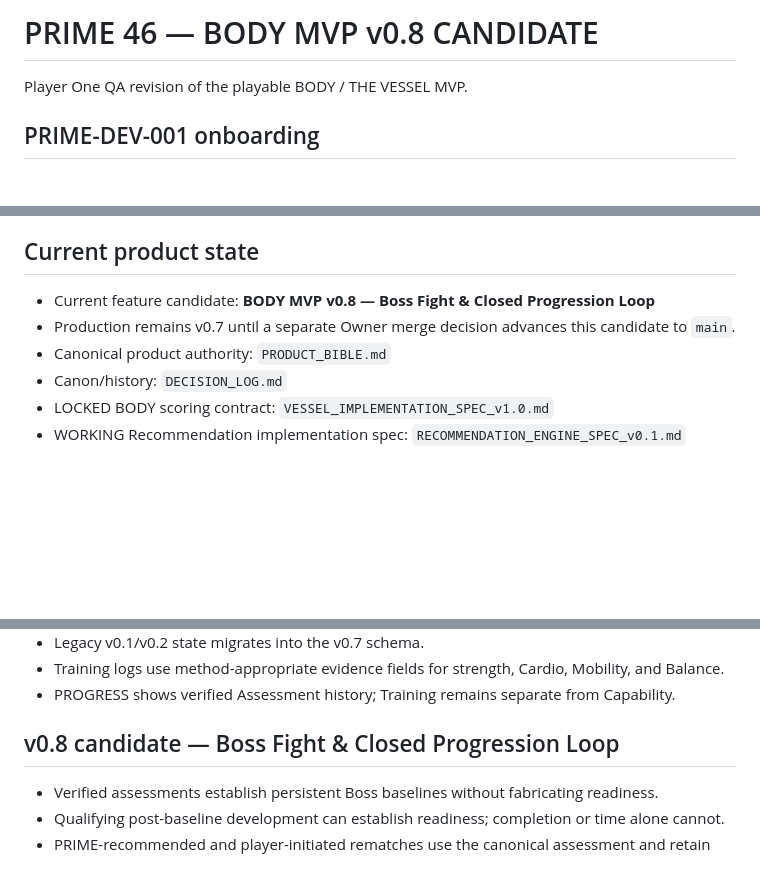
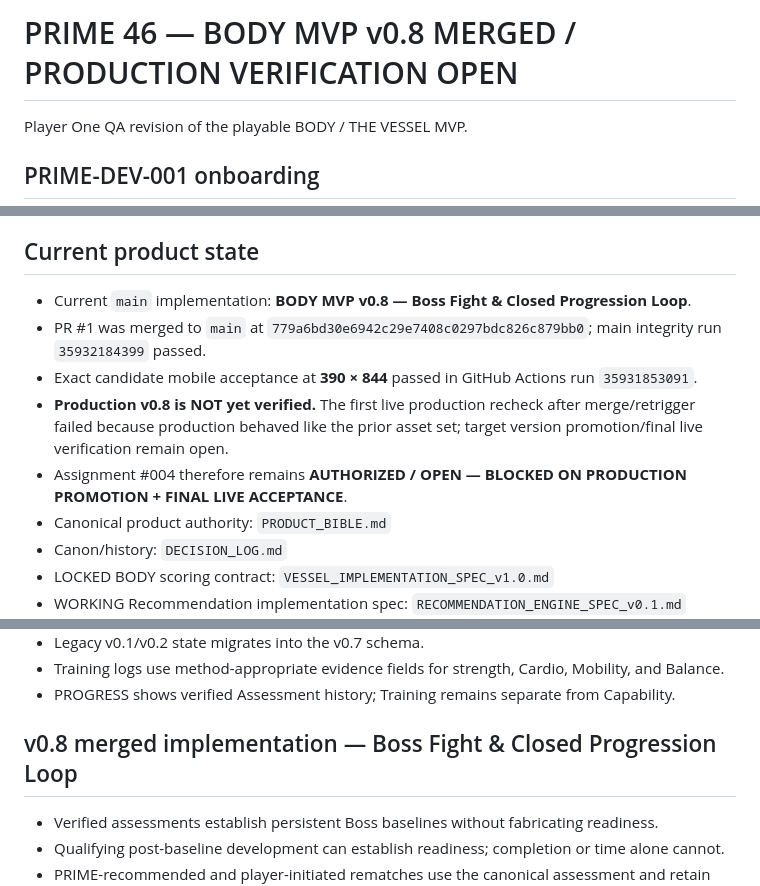
Before and after one commit to Prime46-App/Prime46, a Markdown page: README.md, 3 parts joined by grey strips. Drawn GitHub-style; blank space fills up the shorter version.

Commit message:
docs: reconcile PRIME v0.8 merged state

```diff
--- a/README.md
+++ b/README.md
@@ -1,4 +1,4 @@
-# PRIME 46 — BODY MVP v0.8 CANDIDATE
+# PRIME 46 — BODY MVP v0.8 MERGED / PRODUCTION VERIFICATION OPEN
 
 Player One QA revision of the playable BODY / THE VESSEL MVP.
 
@@ -16,8 +16,11 @@ Do not reconstruct PRIME 46 from conversational memory or implementation code wh
 
 ## Current product state
 
-- Current feature candidate: **BODY MVP v0.8 — Boss Fight & Closed Progression Loop**
-- Production remains v0.7 until a separate Owner merge decision advances this candidate to `main`.
+- Current `main` implementation: **BODY MVP v0.8 — Boss Fight & Closed Progression Loop**.
+- PR #1 was merged to `main` at `779a6bd30e6942c29e7408c0297bdc826c879bb0`; main integrity run `35932184399` passed.
+- Exact candidate mobile acceptance at **390 × 844** passed in GitHub Actions run `35931853091`.
+- **Production v0.8 is NOT yet verified.** The first live production recheck after merge/retrigger failed because production behaved like the prior asset set; target version promotion/final live verification remain open.
+- Assignment #004 therefore remains **AUTHORIZED / OPEN — BLOCKED ON PRODUCTION PROMOTION + FINAL LIVE ACCEPTANCE**.
 - Canonical product authority: `PRODUCT_BIBLE.md`
 - Canon/history: `DECISION_LOG.md`
 - LOCKED BODY scoring contract: `VESSEL_IMPLEMENTATION_SPEC_v1.0.md`
@@ -55,7 +58,7 @@ PRIME 46 is explicitly mobile-first. PLAY, ACTIVE QUEST, CHARACTER, and ASSESSME
 - Training logs use method-appropriate evidence fields for strength, Cardio, Mobility, and Balance.
 - PROGRESS shows verified Assessment history; Training remains separate from Capability.
 
-## v0.8 candidate — Boss Fight & Closed Progression Loop
+## v0.8 merged implementation — Boss Fight & Closed Progression Loop
 
 - Verified assessments establish persistent Boss baselines without fabricating readiness.
 - Qualifying post-baseline development can establish readiness; completion or time alone cannot.
```
Also changed, not shown: other parts of README.md (+1 -1 lines).
